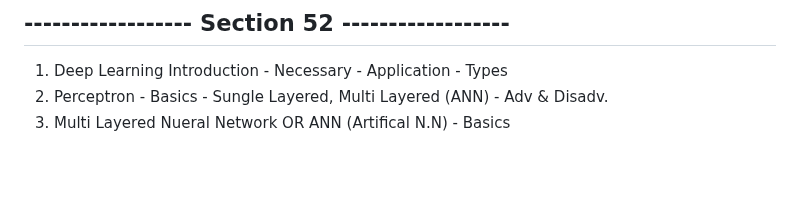
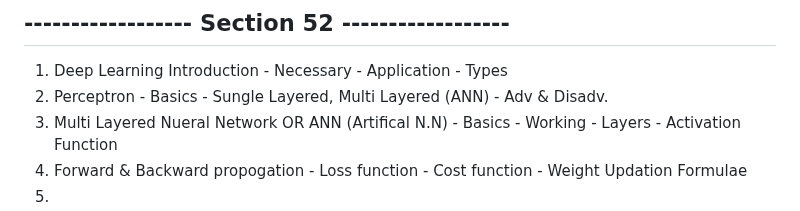
Before and after one commit to jasjeev013/ML_Learning, a Markdown page: README.md, the part around the change. Drawn GitHub-style; blank space fills up the shorter version.

Commit message:
Update README.md: expand sections on Multi Layered Neural Networks and add Forward & Backward propagation details

```diff
--- a/README.md
+++ b/README.md
@@ -353,4 +353,6 @@
 
 1. Deep Learning Introduction - Necessary - Application - Types
 2. Perceptron - Basics - Sungle Layered, Multi Layered (ANN) - Adv & Disadv.
-3. Multi Layered Nueral Network OR ANN (Artifical N.N) - Basics
+3. Multi Layered Nueral Network OR ANN (Artifical N.N) - Basics - Working - Layers - Activation Function
+4. Forward & Backward propogation - Loss function - Cost function - Weight Updation Formulae
+5.
```
